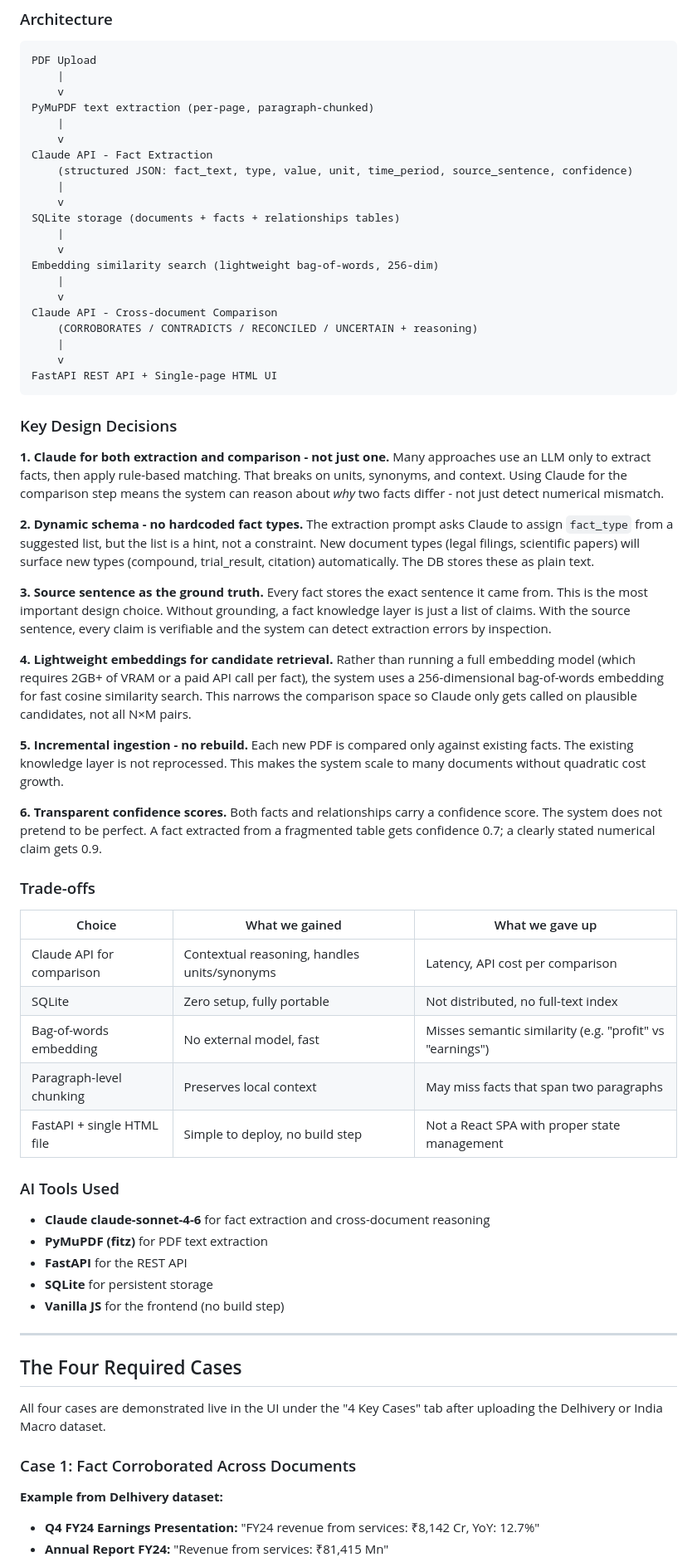
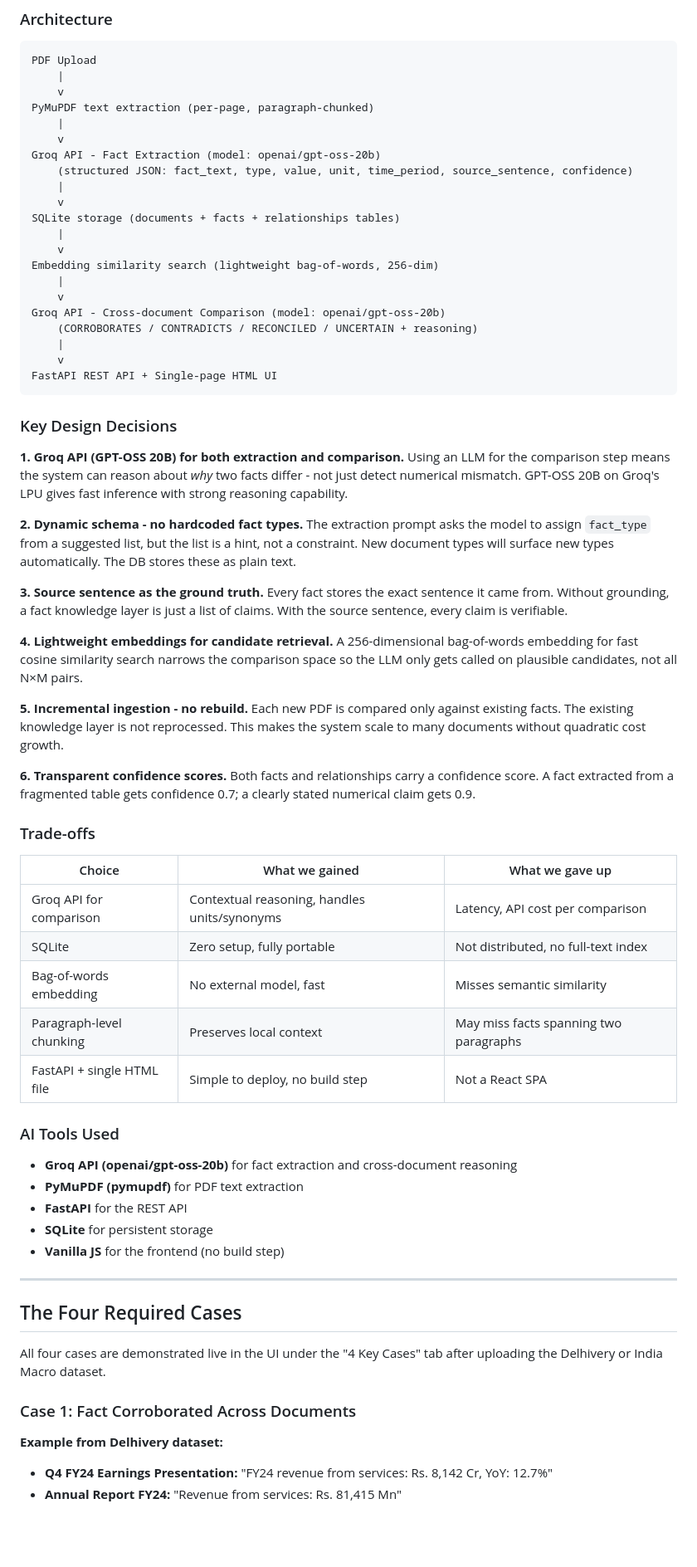
Before and after one commit to snehalgarg05-cyber/superjoin-fact-knowledge-layer, a Markdown page: README.md, the part around one of its changes. Shown at 83% size. GitHub-like rendering; blank space fills up the shorter version.

```diff
--- a/README.md
+++ b/README.md
@@ -67,7 +76,7 @@ PDF Upload
 PyMuPDF text extraction (per-page, paragraph-chunked)
     |
     v
-Claude API - Fact Extraction
+Groq API - Fact Extraction (model: openai/gpt-oss-20b)
     (structured JSON: fact_text, type, value, unit, time_period, source_sentence, confidence)
     |
     v
@@ -77,7 +86,7 @@ SQLite storage (documents + facts + relationships tables)
 Embedding similarity search (lightweight bag-of-words, 256-dim)
     |
     v
-Claude API - Cross-document Comparison
+Groq API - Cross-document Comparison (model: openai/gpt-oss-20b)
     (CORROBORATES / CONTRADICTS / RECONCILED / UNCERTAIN + reasoning)
     |
     v
@@ -86,37 +95,37 @@ FastAPI REST API + Single-page HTML UI
 
 ### Key Design Decisions
 
-**1. Claude for both extraction and comparison - not just one.**
-Many approaches use an LLM only to extract facts, then apply rule-based matching. That breaks on units, synonyms, and context. Using Claude for the comparison step means the system can reason about *why* two facts differ - not just detect numerical mismatch.
+**1. Groq API (GPT-OSS 20B) for both extraction and comparison.**
+Using an LLM for the comparison step means the system can reason about *why* two facts differ - not just detect numerical mismatch. GPT-OSS 20B on Groq's LPU gives fast inference with strong reasoning capability.
 
 **2. Dynamic schema - no hardcoded fact types.**
-The extraction prompt asks Claude to assign `fact_type` from a suggested list, but the list is a hint, not a constraint. New document types (legal filings, scientific papers) will surface new types (compound, trial_result, citation) automatically. The DB stores these as plain text.
+The extraction prompt asks the model to assign `fact_type` from a suggested list, but the list is a hint, not a constraint. New document types will surface new types automatically. The DB stores these as plain text.
 
 **3. Source sentence as the ground truth.**
-Every fact stores the exact sentence it came from. This is the most important design choice. Without grounding, a fact knowledge layer is just a list of claims. With the source sentence, every claim is verifiable and the system can detect extraction errors by inspection.
+Every fact stores the exact sentence it came from. Without grounding, a fact knowledge layer is just a list of claims. With the source sentence, every claim is verifiable.
 
 **4. Lightweight embeddings for candidate retrieval.**
-Rather than running a full embedding model (which requires 2GB+ of VRAM or a paid API call per fact), the system uses a 256-dimensional bag-of-words embedding for fast cosine similarity search. This narrows the comparison space so Claude only gets called on plausible candidates, not all N×M pairs.
+A 256-dimensional bag-of-words embedding for fast cosine similarity search narrows the comparison space so the LLM only gets called on plausible candidates, not all N×M pairs.
 
 **5. Incremental ingestion - no rebuild.**
 Each new PDF is compared only against existing facts. The existing knowledge layer is not reprocessed. This makes the system scale to many documents without quadratic cost growth.
 
 **6. Transparent confidence scores.**
-Both facts and relationships carry a confidence score. The system does not pretend to be perfect. A fact extracted from a fragmented table gets confidence 0.7; a clearly stated numerical claim gets 0.9.
+Both facts and relationships carry a confidence score. A fact extracted from a fragmented table gets confidence 0.7; a clearly stated numerical claim gets 0.9.
 
 ### Trade-offs
 
 | Choice | What we gained | What we gave up |
 |--------|---------------|----------------|
-| Claude API for comparison | Contextual reasoning, handles units/synonyms | Latency, API cost per comparison |
+| Groq API for comparison | Contextual reasoning, handles units/synonyms | Latency, API cost per comparison |
 | SQLite | Zero setup, fully portable | Not distributed, no full-text index |
-| Bag-of-words embedding | No external model, fast | Misses semantic similarity (e.g. "profit" vs "earnings") |
-| Paragraph-level chunking | Preserves local context | May miss facts that span two paragraphs |
-| FastAPI + single HTML file | Simple to deploy, no build step | Not a React SPA with proper state management |
+| Bag-of-words embedding | No external model, fast | Misses semantic similarity |
+| Paragraph-level chunking | Preserves local context | May miss facts spanning two paragraphs |
+| FastAPI + single HTML file | Simple to deploy, no build step | Not a React SPA |
 
 ### AI Tools Used
-- **Claude claude-sonnet-4-6** for fact extraction and cross-document reasoning
-- **PyMuPDF (fitz)** for PDF text extraction
+- **Groq API (openai/gpt-oss-20b)** for fact extraction and cross-document reasoning
+- **PyMuPDF (pymupdf)** for PDF text extraction
 - **FastAPI** for the REST API
 - **SQLite** for persistent storage
 - **Vanilla JS** for the frontend (no build step)
@@ -131,6 +140,6 @@ All four cases are demonstrated live in the UI under the "4 Key Cases" tab after
 
 **Example from Delhivery dataset:**
 
-- **Q4 FY24 Earnings Presentation:** "FY24 revenue from services: ₹8,142 Cr, YoY: 12.7%"
-- **Annual Report FY24:** "Revenue from services: ₹81,415 Mn"
+- **Q4 FY24 Earnings Presentation:** "FY24 revenue from services: Rs. 8,142 Cr, YoY: 12.7%"
+- **Annual Report FY24:** "Revenue from services: Rs. 81,415 Mn"
 
```
Also changed, not shown: other parts of README.md (+41 -55 lines).
